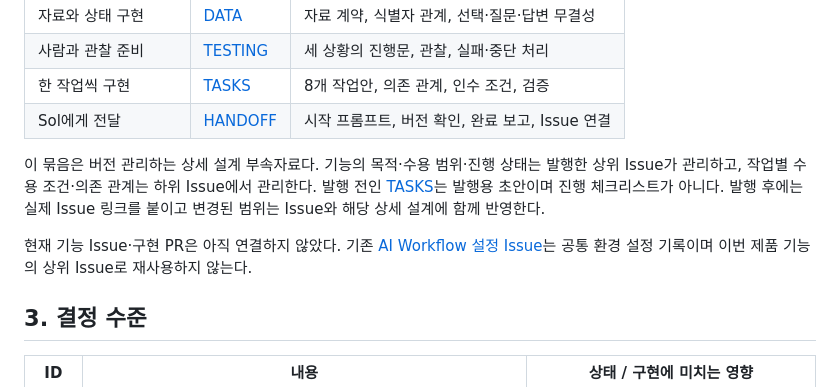
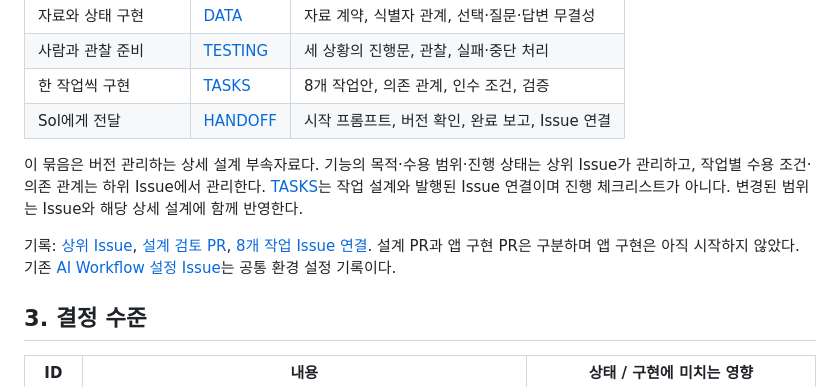
Before and after one commit to HyunKN/visual-travel-guide, a Markdown page: docs/prototype/README.md, the part around the change. Drawn GitHub-style.

Commit message:
docs: link prototype issues and reviewed handoff baseline

```diff
--- a/docs/prototype/README.md
+++ b/docs/prototype/README.md
@@ -30,9 +30,9 @@
 | 한 작업씩 구현 | [TASKS](TASKS.md) | 8개 작업안, 의존 관계, 인수 조건, 검증 |
 | Sol에게 전달 | [HANDOFF](HANDOFF.md) | 시작 프롬프트, 버전 확인, 완료 보고, Issue 연결 |
 
-이 묶음은 버전 관리하는 상세 설계 부속자료다. 기능의 목적·수용 범위·진행 상태는 발행한 상위 Issue가 관리하고, 작업별 수용 조건·의존 관계는 하위 Issue에서 관리한다. 발행 전인 [TASKS](TASKS.md)는 발행용 초안이며 진행 체크리스트가 아니다. 발행 후에는 실제 Issue 링크를 붙이고 변경된 범위는 Issue와 해당 상세 설계에 함께 반영한다.
+이 묶음은 버전 관리하는 상세 설계 부속자료다. 기능의 목적·수용 범위·진행 상태는 상위 Issue가 관리하고, 작업별 수용 조건·의존 관계는 하위 Issue에서 관리한다. [TASKS](TASKS.md)는 작업 설계와 발행된 Issue 연결이며 진행 체크리스트가 아니다. 변경된 범위는 Issue와 해당 상세 설계에 함께 반영한다.
 
-현재 기능 Issue·구현 PR은 아직 연결하지 않았다. 기존 [AI Workflow 설정 Issue](https://github.com/HyunKN/visual-travel-guide/issues/1)는 공통 환경 설정 기록이며 이번 제품 기능의 상위 Issue로 재사용하지 않는다.
+기록: [상위 Issue](https://github.com/HyunKN/visual-travel-guide/issues/4), [설계 검토 PR](https://github.com/HyunKN/visual-travel-guide/pull/5), [8개 작업 Issue 연결](TASKS.md). 설계 PR과 앱 구현 PR은 구분하며 앱 구현은 아직 시작하지 않았다. 기존 [AI Workflow 설정 Issue](https://github.com/HyunKN/visual-travel-guide/issues/1)는 공통 환경 설정 기록이다.
 
 ## 3. 결정 수준
 
```
Also changed, not shown: docs/prototype/HANDOFF.md (+10 -4 lines), docs/prototype/TASKS.md (+18 -4 lines).
